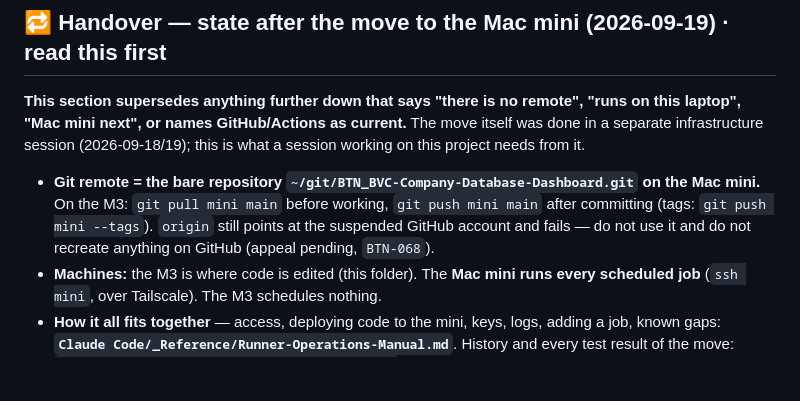
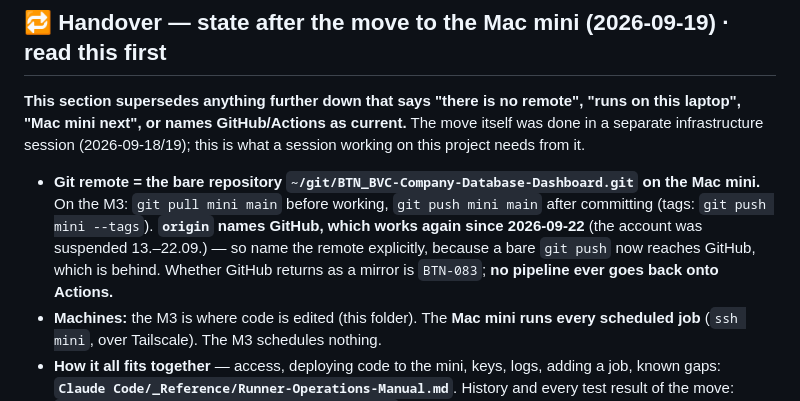
Before and after one commit to JulianRenpenning/BTN_BVC-Company-Database-Dashboard, a Markdown page: CLAUDE.md, the part around the change. Rendered like a GitHub page; blank space fills up the shorter version.

Commit message:
Handover: GitHub is reachable again (2026-09-22) — name the remote explicitly
The handover bullet said origin points at a suspended account and fails. GitHub restored
the account on 2026-09-22, so a bare 'git push' now reaches GitHub, which is behind the
mini. The mini stays the working remote; GitHub's role is BTN-083; no pipeline returns to
Actions.

Co-Authored-By: Claude Opus 5 <noreply@anthropic.com>

```diff
--- a/CLAUDE.md
+++ b/CLAUDE.md
@@ -10,8 +10,10 @@ needs from it.
 
 - **Git remote = the bare repository `~/git/BTN_BVC-Company-Database-Dashboard.git` on the Mac mini.** On the M3:
   `git pull mini main` before working, `git push mini main` after committing (tags:
-  `git push mini --tags`). `origin` still points at the suspended GitHub account and fails — do
-  not use it and do not recreate anything on GitHub (appeal pending, `BTN-068`).
+  `git push mini --tags`). **`origin` names GitHub, which works again since 2026-09-22** (the account
+  was suspended 13.–22.09.) — so name the remote explicitly, because a bare `git push` now reaches
+  GitHub, which is behind. Whether GitHub returns as a mirror is `BTN-083`; **no pipeline ever goes
+  back onto Actions.**
 - **Machines:** the M3 is where code is edited (this folder). The **Mac mini runs every scheduled
   job** (`ssh mini`, over Tailscale). The M3 schedules nothing.
 - **How it all fits together** — access, deploying code to the mini, keys, logs, adding a job,
```
